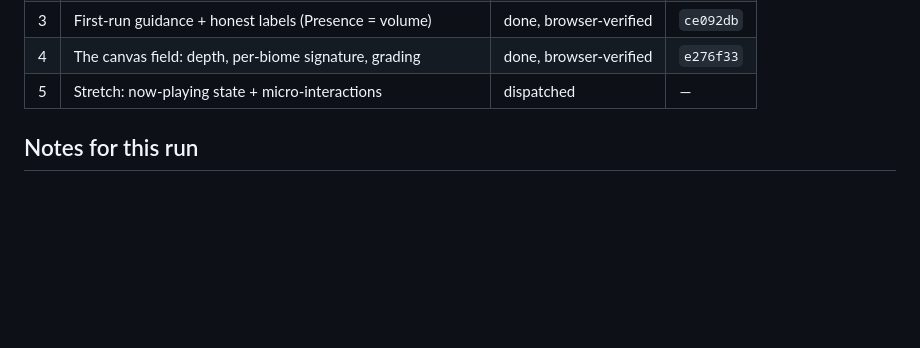
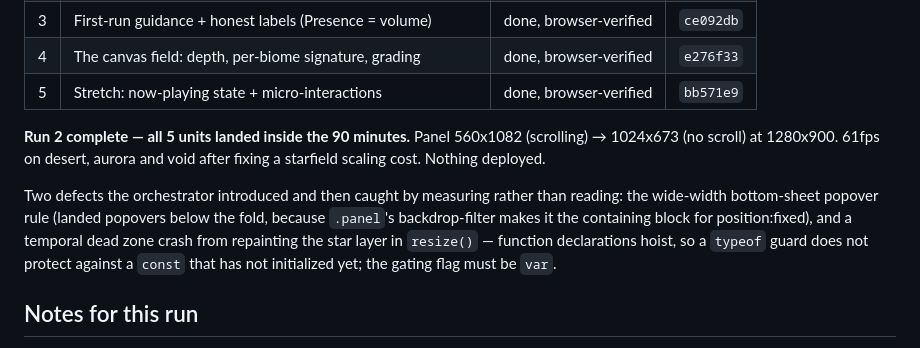
Before and after one commit to qbobrow746/Driftbed, a Markdown page: RUN_LOG.md, the part around the change. Rendered like a GitHub page; blank space fills up the shorter version.

Commit message:
Close out the look-and-feel run log
Co-Authored-By: Claude Opus 5 <noreply@anthropic.com>

```diff
--- a/RUN_LOG.md
+++ b/RUN_LOG.md
@@ -29,7 +29,17 @@ visual weight.
 | 2 | Visual hierarchy + craft pass (type, spacing, states, transitions) | done, browser-verified | `6c6de27` |
 | 3 | First-run guidance + honest labels (Presence = volume) | done, browser-verified | `ce092db` |
 | 4 | The canvas field: depth, per-biome signature, grading | done, browser-verified | `e276f33` |
-| 5 | Stretch: now-playing state + micro-interactions | dispatched | — |
+| 5 | Stretch: now-playing state + micro-interactions | done, browser-verified | `bb571e9` |
+
+**Run 2 complete — all 5 units landed inside the 90 minutes.** Panel 560x1082 (scrolling) →
+1024x673 (no scroll) at 1280x900. 61fps on desert, aurora and void after fixing a starfield
+scaling cost. Nothing deployed.
+
+Two defects the orchestrator introduced and then caught by measuring rather than reading:
+the wide-width bottom-sheet popover rule (landed popovers below the fold, because `.panel`'s
+backdrop-filter makes it the containing block for position:fixed), and a temporal dead zone crash
+from repainting the star layer in `resize()` — function declarations hoist, so a `typeof` guard
+does not protect against a `const` that has not initialized yet; the gating flag must be `var`.
 
 ## Notes for this run
 
```
